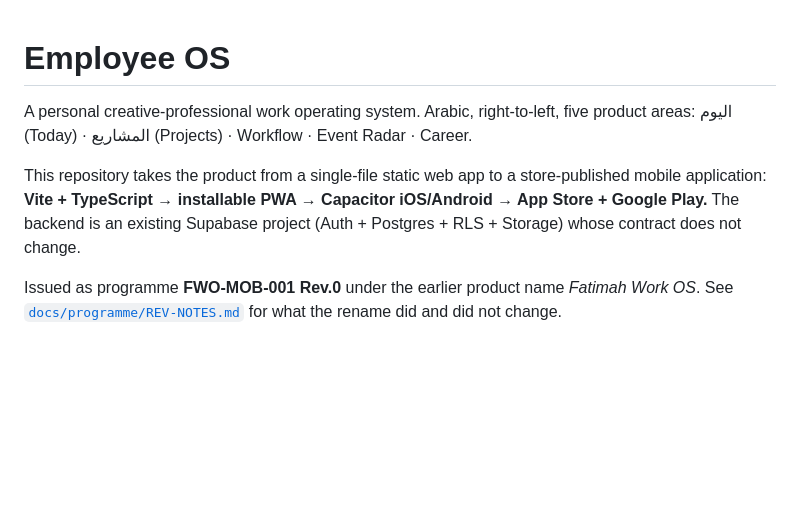
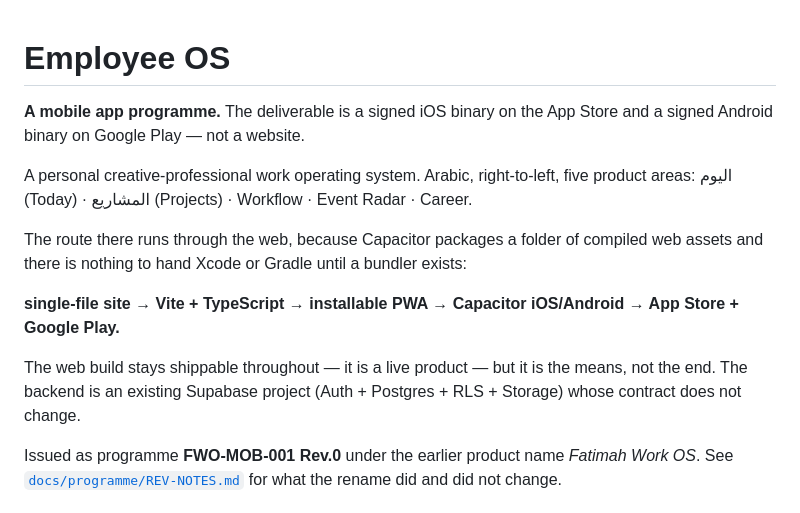
Before and after one commit to farajaay/employee-os, a Markdown page: README.md, the part around the change. Drawn GitHub-style; blank space fills up the shorter version.

```diff
--- a/README.md
+++ b/README.md
@@ -1,12 +1,20 @@
 # Employee OS
+
+**A mobile app programme.** The deliverable is a signed iOS binary on the App Store and
+a signed Android binary on Google Play — not a website.
 
 A personal creative-professional work operating system. Arabic, right-to-left, five
 product areas: اليوم (Today) · المشاريع (Projects) · Workflow · Event Radar · Career.
 
-This repository takes the product from a single-file static web app to a store-published
-mobile application: **Vite + TypeScript → installable PWA → Capacitor iOS/Android →
-App Store + Google Play.** The backend is an existing Supabase project (Auth + Postgres +
-RLS + Storage) whose contract does not change.
+The route there runs through the web, because Capacitor packages a folder of compiled
+web assets and there is nothing to hand Xcode or Gradle until a bundler exists:
+
+**single-file site → Vite + TypeScript → installable PWA → Capacitor iOS/Android →
+App Store + Google Play.**
+
+The web build stays shippable throughout — it is a live product — but it is the means,
+not the end. The backend is an existing Supabase project (Auth + Postgres + RLS +
+Storage) whose contract does not change.
 
 Issued as programme **FWO-MOB-001 Rev.0** under the earlier product name *Fatimah Work OS*.
 See [`docs/programme/REV-NOTES.md`](docs/programme/REV-NOTES.md) for what the rename did and
```
Also changed, not shown: CLAUDE.md (+23 -0 lines).
